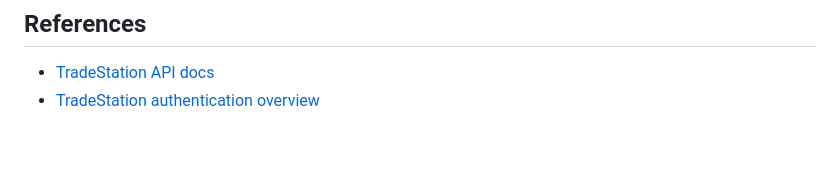
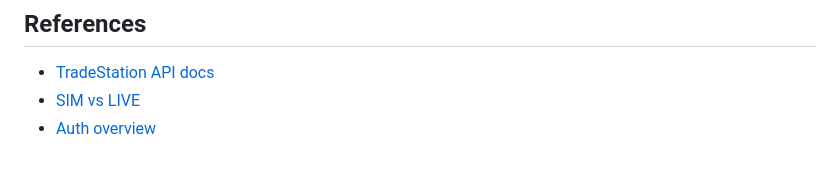
Before and after one commit to PulkitChadha125/TradestationTradeCopier, a Markdown page: README.md, the part around one of its changes. GitHub-like rendering.

```diff
--- a/README.md
+++ b/README.md
@@ -145,4 +120,5 @@ On first run, the app creates:
 ## References
 
 - [TradeStation API docs](https://api.tradestation.com/docs/)
-- [TradeStation authentication overview](https://api.tradestation.com/docs/fundamentals/authentication/auth-overview/)
+- [SIM vs LIVE](https://api.tradestation.com/docs/fundamentals/sim-vs-live/)
+- [Auth overview](https://api.tradestation.com/docs/fundamentals/authentication/auth-overview/)
```
Also changed, not shown: other parts of README.md (+75 -100 lines).
